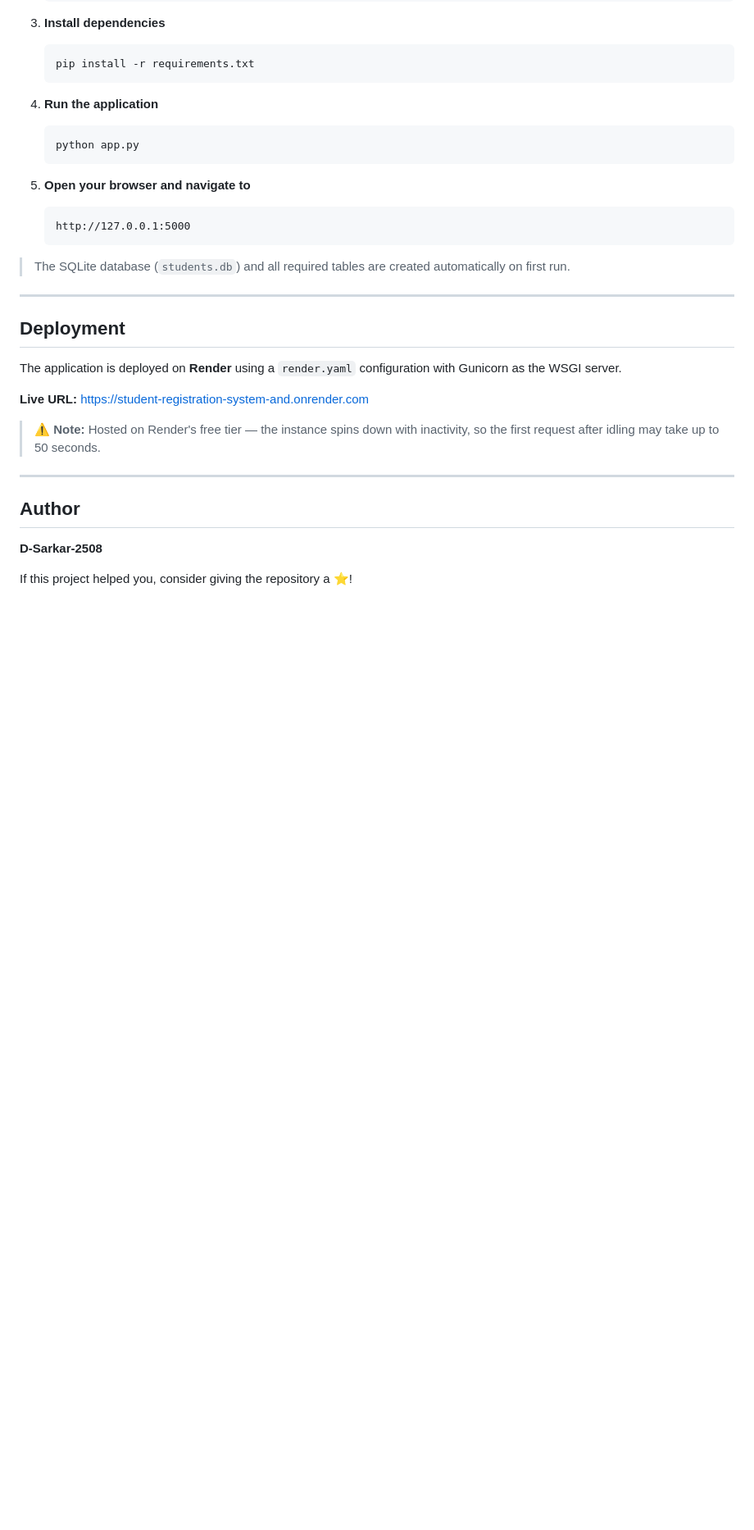
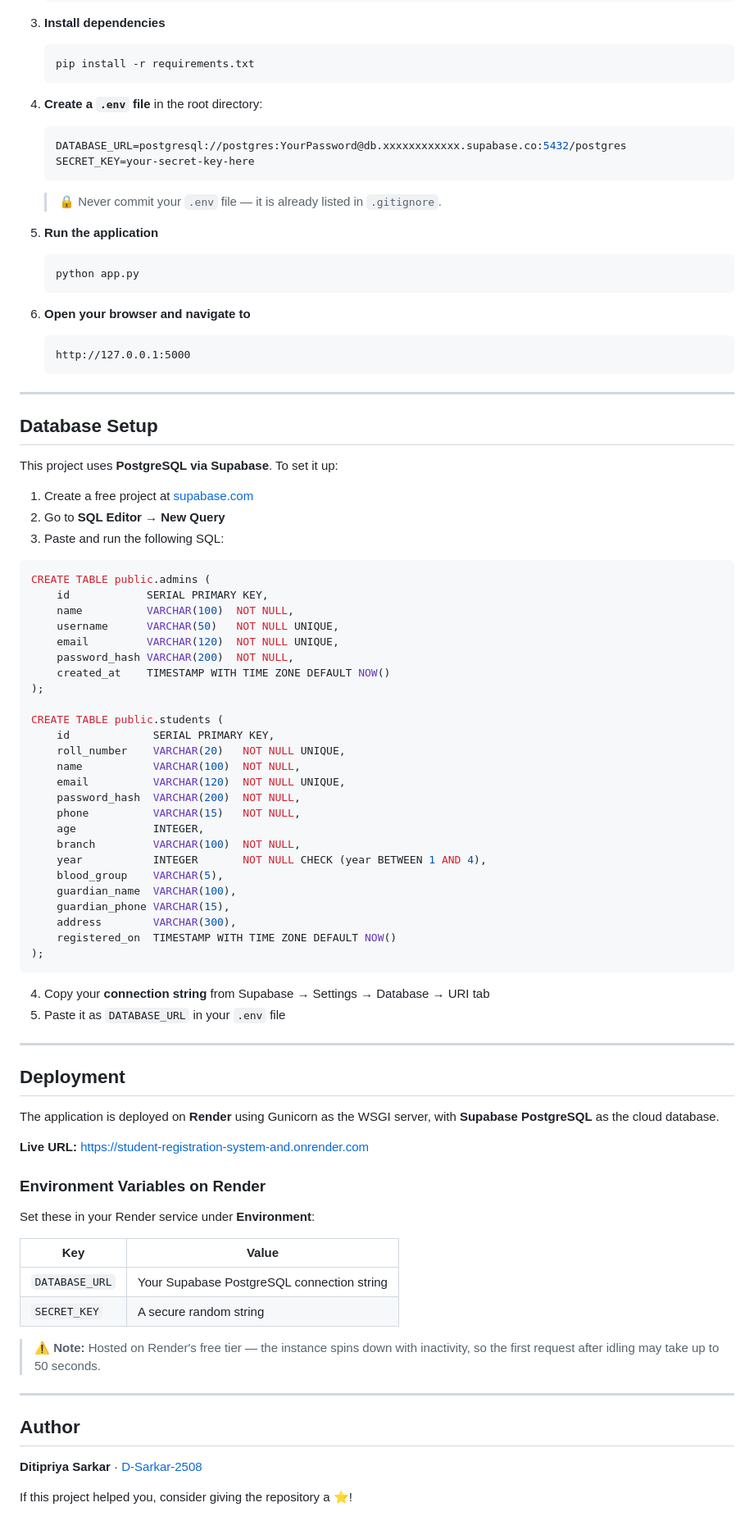
Before and after one commit to D-Sarkar-2508/Student-Registration-System-and-Management, a Markdown page: README.md, the part around one of its changes. Shown at 82% size. Rendered like a GitHub page; blank space fills up the shorter version.

Commit message:
Enhance README with PostgreSQL and Supabase info
Updated README to include PostgreSQL and Supabase details, added environment variable instructions, and improved clarity on features.

````diff
--- a/README.md
+++ b/README.md
@@ -157,25 +170,81 @@ The system supports **two user roles**, each with its own portal and permissions
    pip install -r requirements.txt
    ```
 
-4. **Run the application**
+4. **Create a `.env` file** in the root directory:
+   ```env
+   DATABASE_URL=postgresql://postgres:YourPassword@db.xxxxxxxxxxxx.supabase.co:5432/postgres
+   SECRET_KEY=your-secret-key-here
+   ```
+
+   > 🔒 Never commit your `.env` file — it is already listed in `.gitignore`.
+
+5. **Run the application**
    ```bash
    python app.py
    ```
 
-5. **Open your browser and navigate to**
+6. **Open your browser and navigate to**
    ```
    http://127.0.0.1:5000
    ```
 
-> The SQLite database (`students.db`) and all required tables are created automatically on first run.
+---
+
+## Database Setup
+
+This project uses **PostgreSQL via Supabase**. To set it up:
+
+1. Create a free project at [supabase.com](https://supabase.com)
+2. Go to **SQL Editor → New Query**
+3. Paste and run the following SQL:
+
+```sql
+CREATE TABLE public.admins (
+    id            SERIAL PRIMARY KEY,
+    name          VARCHAR(100)  NOT NULL,
+    username      VARCHAR(50)   NOT NULL UNIQUE,
+    email         VARCHAR(120)  NOT NULL UNIQUE,
+    password_hash VARCHAR(200)  NOT NULL,
+    created_at    TIMESTAMP WITH TIME ZONE DEFAULT NOW()
+);
+
+CREATE TABLE public.students (
+    id             SERIAL PRIMARY KEY,
+    roll_number    VARCHAR(20)   NOT NULL UNIQUE,
+    name           VARCHAR(100)  NOT NULL,
+    email          VARCHAR(120)  NOT NULL UNIQUE,
+    password_hash  VARCHAR(200)  NOT NULL,
+    phone          VARCHAR(15)   NOT NULL,
+    age            INTEGER,
+    branch         VARCHAR(100)  NOT NULL,
+    year           INTEGER       NOT NULL CHECK (year BETWEEN 1 AND 4),
+    blood_group    VARCHAR(5),
+    guardian_name  VARCHAR(100),
+    guardian_phone VARCHAR(15),
+    address        VARCHAR(300),
+    registered_on  TIMESTAMP WITH TIME ZONE DEFAULT NOW()
+);
+```
+
+4. Copy your **connection string** from Supabase → Settings → Database → URI tab
+5. Paste it as `DATABASE_URL` in your `.env` file
 
 ---
 
 ## Deployment
 
-The application is deployed on **Render** using a `render.yaml` configuration with Gunicorn as the WSGI server.
+The application is deployed on **Render** using Gunicorn as the WSGI server, with **Supabase PostgreSQL** as the cloud database.
 
 **Live URL:** [https://student-registration-system-and.onrender.com](https://student-registration-system-and.onrender.com)
+
+### Environment Variables on Render
+
+Set these in your Render service under **Environment**:
+
+| Key            | Value                                      |
+|----------------|--------------------------------------------|
+| `DATABASE_URL` | Your Supabase PostgreSQL connection string |
+| `SECRET_KEY`   | A secure random string                     |
 
 > ⚠️ **Note:** Hosted on Render's free tier — the instance spins down with inactivity, so the first request after idling may take up to 50 seconds.
 
@@ -183,6 +252,6 @@ The application is deployed on **Render** using a `render.yaml` configuration wi
 
 ## Author
 
-**D-Sarkar-2508**
+**Ditipriya Sarkar** · [D-Sarkar-2508](https://github.com/D-Sarkar-2508)
 
 If this project helped you, consider giving the repository a ⭐!
````
Also changed, not shown: other parts of README.md (+41 -28 lines).
